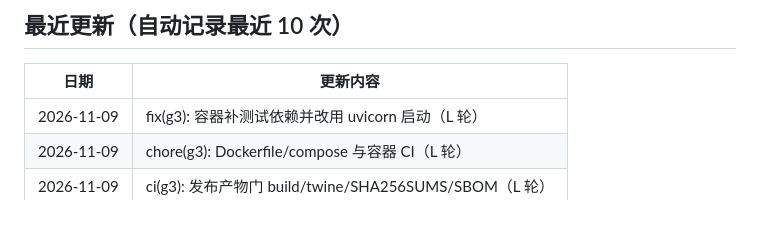
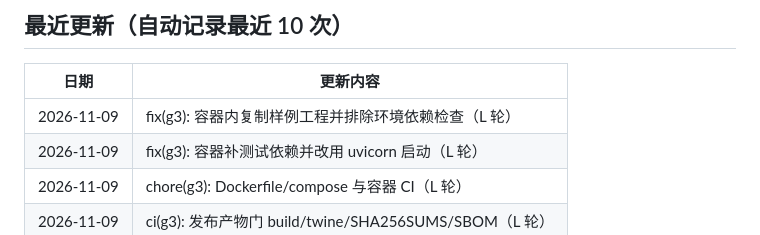
Before and after one commit to qgfn106-blip/NetLab, a Markdown page: README.md, the part around the change. Rendered like a GitHub page.

Commit message:
docs(readme): 更新最近 10 次更新记录

```diff
--- a/README.md
+++ b/README.md
@@ -112,6 +112,7 @@ python -m netlab.desktop
 
 | 日期 | 更新内容 |
 |---|---|
+| 2026-11-09 | fix(g3): 容器内复制样例工程并排除环境依赖检查（L 轮） |
 | 2026-11-09 | fix(g3): 容器补测试依赖并改用 uvicorn 启动（L 轮） |
 | 2026-11-09 | chore(g3): Dockerfile/compose 与容器 CI（L 轮） |
 | 2026-11-09 | ci(g3): 发布产物门 build/twine/SHA256SUMS/SBOM（L 轮） |
```
